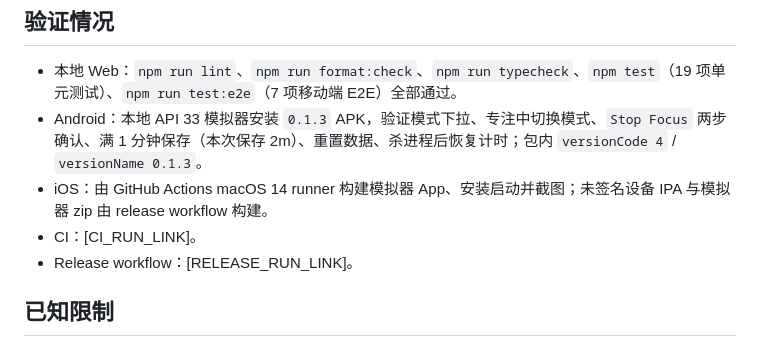
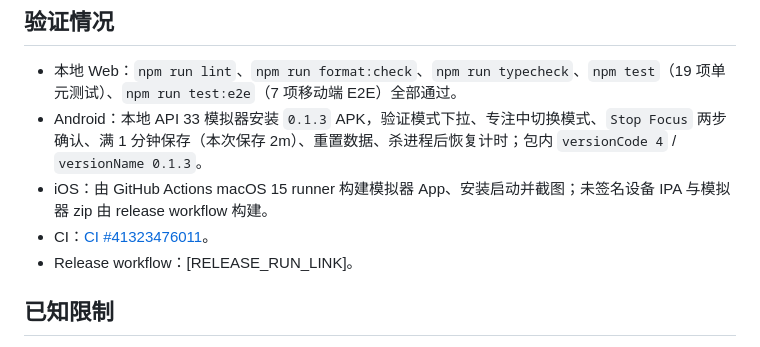
Before and after one commit to Phanstal/Faraway, a Markdown page: docs/RELEASE_NOTES.md, the part around the change. Rendered like a GitHub page.

```diff
--- a/docs/RELEASE_NOTES.md
+++ b/docs/RELEASE_NOTES.md
@@ -32,8 +32,8 @@ Figma 原型把专注时长加速为 10 秒用于演示，因此设计稿中的
 
 - 本地 Web：`npm run lint`、`npm run format:check`、`npm run typecheck`、`npm test`（19 项单元测试）、`npm run test:e2e`（7 项移动端 E2E）全部通过。
 - Android：本地 API 33 模拟器安装 `0.1.3` APK，验证模式下拉、专注中切换模式、`Stop Focus` 两步确认、满 1 分钟保存（本次保存 2m）、重置数据、杀进程后恢复计时；包内 `versionCode 4` / `versionName 0.1.3`。
-- iOS：由 GitHub Actions macOS 14 runner 构建模拟器 App、安装启动并截图；未签名设备 IPA 与模拟器 zip 由 release workflow 构建。
-- CI：[CI_RUN_LINK]。
+- iOS：由 GitHub Actions macOS 15 runner 构建模拟器 App、安装启动并截图；未签名设备 IPA 与模拟器 zip 由 release workflow 构建。
+- CI：[CI #41323476011](https://github.com/Phanstal/Faraway/actions/runs/41323476011)。
 - Release workflow：[RELEASE_RUN_LINK]。
 
 ## 已知限制
```
Also changed, not shown: README.md (+1 -1 lines), docs/ACCEPTANCE.md (+13 -13 lines), docs/screenshots/ios-simulator-home.png.
